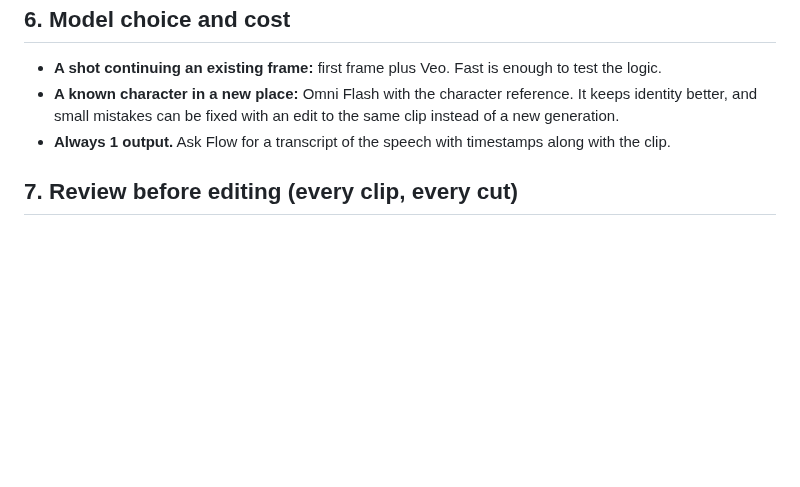
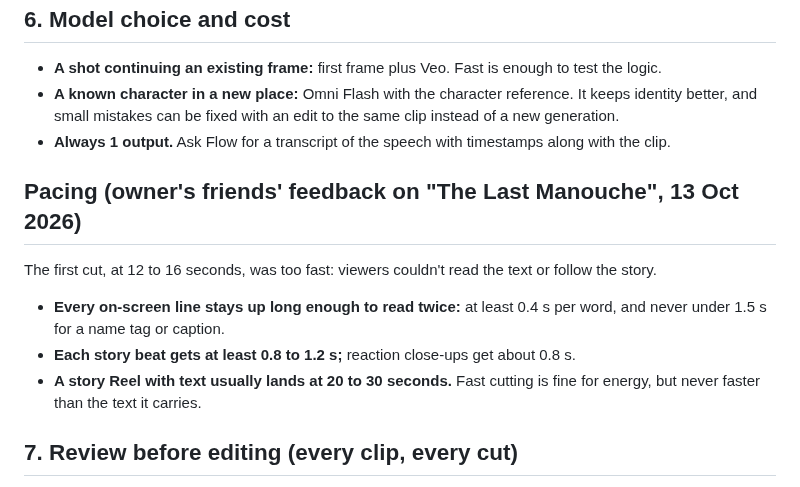
Before and after one commit to rodolph30/hyperbidz-social, a Markdown page: VIDEO_PROMPTS.md, the part around the change. Drawn GitHub-style; blank space fills up the shorter version.

Commit message:
VIDEO_PROMPTS: pacing rule after viewer feedback
Co-Authored-By: Claude Opus 5.5 <noreply@anthropic.com>
Claude-Session: https://claude.ai/code/session_01FwZiGW7nFBXYjGNYzouBEv

```diff
--- a/VIDEO_PROMPTS.md
+++ b/VIDEO_PROMPTS.md
@@ -104,6 +104,13 @@ Choose a camera position that shows every face and the key hands at once, for ex
 - **A known character in a new place:** Omni Flash with the character reference. It keeps identity better, and small mistakes can be fixed with an edit to the same clip instead of a new generation.
 - **Always 1 output.** Ask Flow for a transcript of the speech with timestamps along with the clip.
 
+## Pacing (owner's friends' feedback on "The Last Manouche", 13 Oct 2026)
+
+The first cut, at 12 to 16 seconds, was too fast: viewers couldn't read the text or follow the story.
+- **Every on-screen line stays up long enough to read twice:** at least 0.4 s per word, and never under 1.5 s for a name tag or caption.
+- **Each story beat gets at least 0.8 to 1.2 s;** reaction close-ups get about 0.8 s.
+- **A story Reel with text usually lands at 20 to 30 seconds.** Fast cutting is fine for energy, but never faster than the text it carries.
+
 ## 7. Review before editing (every clip, every cut)
 
 - **Check the transcript against the script.** Words, numbers, call order and speaker should all match. Overlays follow the transcript; drop any overlay the audio doesn't support.
```
